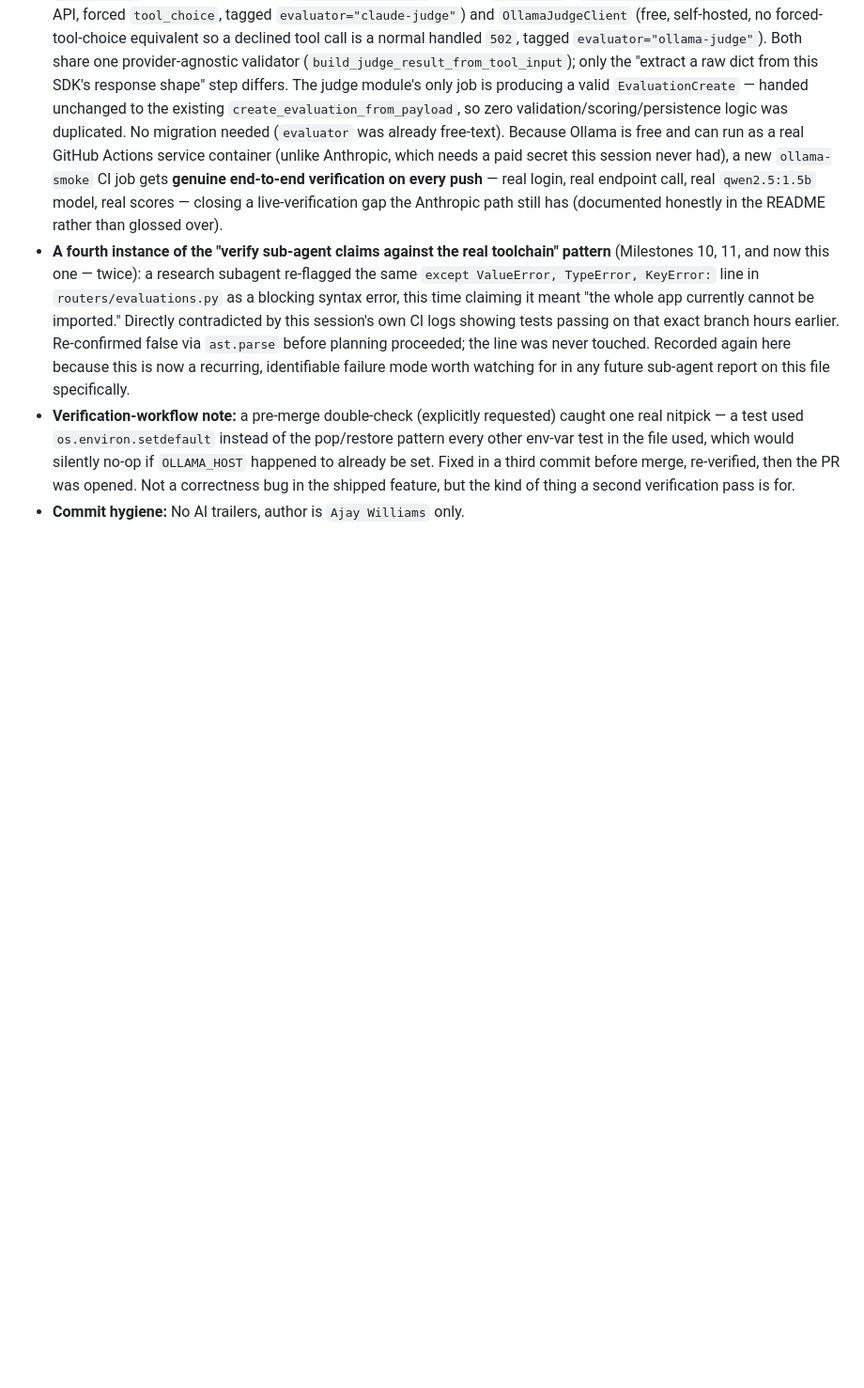
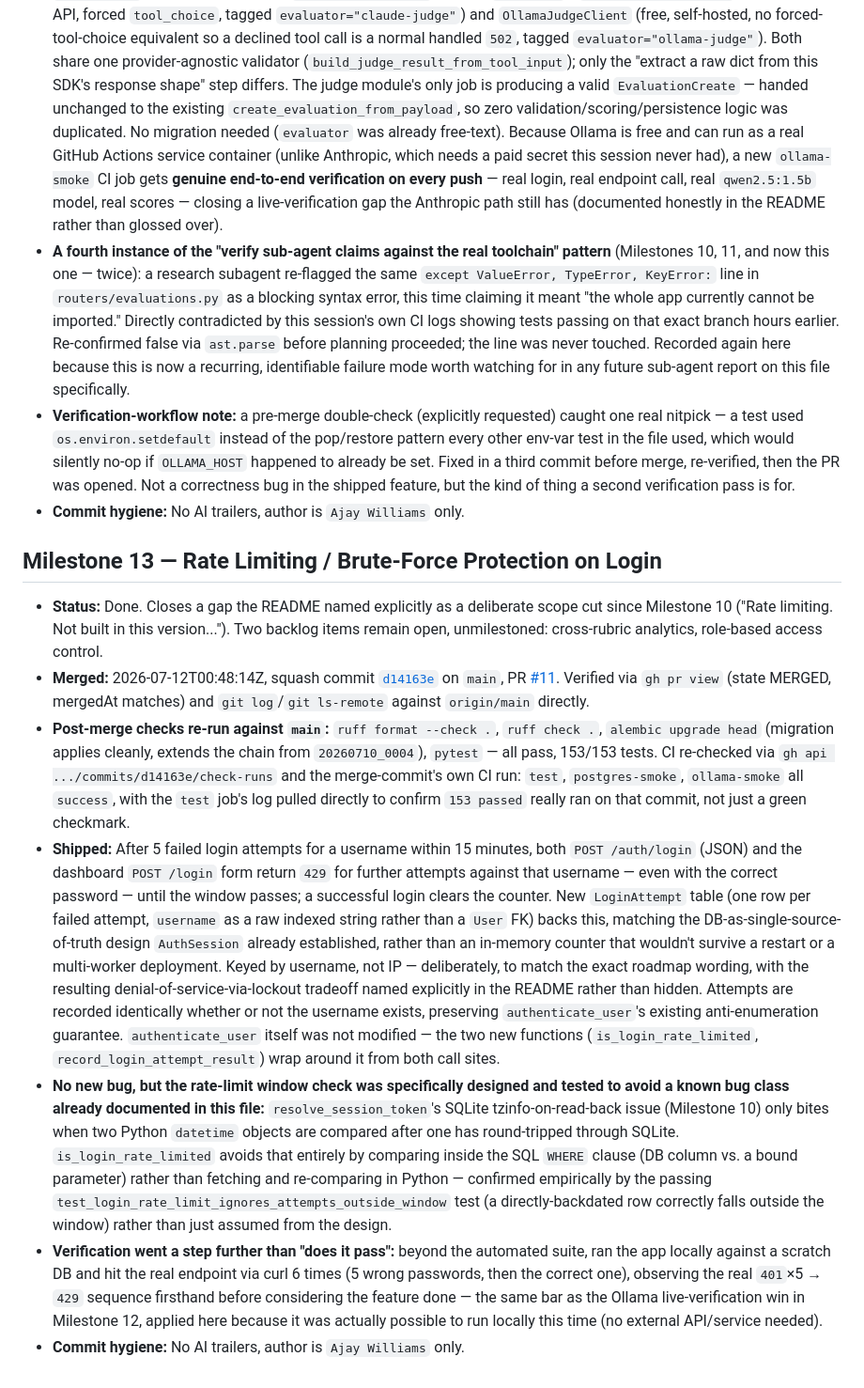
Before and after one commit to yaja95/evalops-dashboard, a Markdown page: LEDGER.md, the part around the change. Shown at 94% size. GitHub-like rendering; blank space fills up the shorter version.

Commit message:
Mark Milestone 13 done, verified against merged main

```diff
--- a/LEDGER.md
+++ b/LEDGER.md
@@ -94,3 +94,13 @@ Numbering below follows commit order on `main`. If you've been using different m
 - **A fourth instance of the "verify sub-agent claims against the real toolchain" pattern** (Milestones 10, 11, and now this one — twice): a research subagent re-flagged the same `except ValueError, TypeError, KeyError:` line in `routers/evaluations.py` as a blocking syntax error, this time claiming it meant "the whole app currently cannot be imported." Directly contradicted by this session's own CI logs showing tests passing on that exact branch hours earlier. Re-confirmed false via `ast.parse` before planning proceeded; the line was never touched. Recorded again here because this is now a recurring, identifiable failure mode worth watching for in any future sub-agent report on this file specifically.
 - **Verification-workflow note:** a pre-merge double-check (explicitly requested) caught one real nitpick — a test used `os.environ.setdefault` instead of the pop/restore pattern every other env-var test in the file used, which would silently no-op if `OLLAMA_HOST` happened to already be set. Fixed in a third commit before merge, re-verified, then the PR was opened. Not a correctness bug in the shipped feature, but the kind of thing a second verification pass is for.
 - **Commit hygiene:** No AI trailers, author is `Ajay Williams` only.
+
+## Milestone 13 — Rate Limiting / Brute-Force Protection on Login
+
+- **Status:** Done. Closes a gap the README named explicitly as a deliberate scope cut since Milestone 10 ("Rate limiting. Not built in this version..."). Two backlog items remain open, unmilestoned: cross-rubric analytics, role-based access control.
+- **Merged:** 2026-07-12T00:48:14Z, squash commit [`d14163e`](https://github.com/yaja95/evalops-dashboard/commit/d14163ea083bfc2a46aa1b8b0beade319ba25b1b) on `main`, PR [#11](https://github.com/yaja95/evalops-dashboard/pull/11). Verified via `gh pr view` (state MERGED, mergedAt matches) and `git log`/`git ls-remote` against `origin/main` directly.
+- **Post-merge checks re-run against `main`:** `ruff format --check .`, `ruff check .`, `alembic upgrade head` (migration applies cleanly, extends the chain from `20260710_0004`), `pytest` — all pass, 153/153 tests. CI re-checked via `gh api .../commits/d14163e/check-runs` and the merge-commit's own CI run: `test`, `postgres-smoke`, `ollama-smoke` all `success`, with the `test` job's log pulled directly to confirm `153 passed` really ran on that commit, not just a green checkmark.
+- **Shipped:** After 5 failed login attempts for a username within 15 minutes, both `POST /auth/login` (JSON) and the dashboard `POST /login` form return `429` for further attempts against that username — even with the correct password — until the window passes; a successful login clears the counter. New `LoginAttempt` table (one row per failed attempt, `username` as a raw indexed string rather than a `User` FK) backs this, matching the DB-as-single-source-of-truth design `AuthSession` already established, rather than an in-memory counter that wouldn't survive a restart or a multi-worker deployment. Keyed by username, not IP — deliberately, to match the exact roadmap wording, with the resulting denial-of-service-via-lockout tradeoff named explicitly in the README rather than hidden. Attempts are recorded identically whether or not the username exists, preserving `authenticate_user`'s existing anti-enumeration guarantee. `authenticate_user` itself was not modified — the two new functions (`is_login_rate_limited`, `record_login_attempt_result`) wrap around it from both call sites.
+- **No new bug, but the rate-limit window check was specifically designed and tested to avoid a known bug class already documented in this file:** `resolve_session_token`'s SQLite tzinfo-on-read-back issue (Milestone 10) only bites when two Python `datetime` objects are compared after one has round-tripped through SQLite. `is_login_rate_limited` avoids that entirely by comparing inside the SQL `WHERE` clause (DB column vs. a bound parameter) rather than fetching and re-comparing in Python — confirmed empirically by the passing `test_login_rate_limit_ignores_attempts_outside_window` test (a directly-backdated row correctly falls outside the window) rather than just assumed from the design.
+- **Verification went a step further than "does it pass":** beyond the automated suite, ran the app locally against a scratch DB and hit the real endpoint via curl 6 times (5 wrong passwords, then the correct one), observing the real `401`×5 → `429` sequence firsthand before considering the feature done — the same bar as the Ollama live-verification win in Milestone 12, applied here because it was actually possible to run locally this time (no external API/service needed).
+- **Commit hygiene:** No AI trailers, author is `Ajay Williams` only.
```
